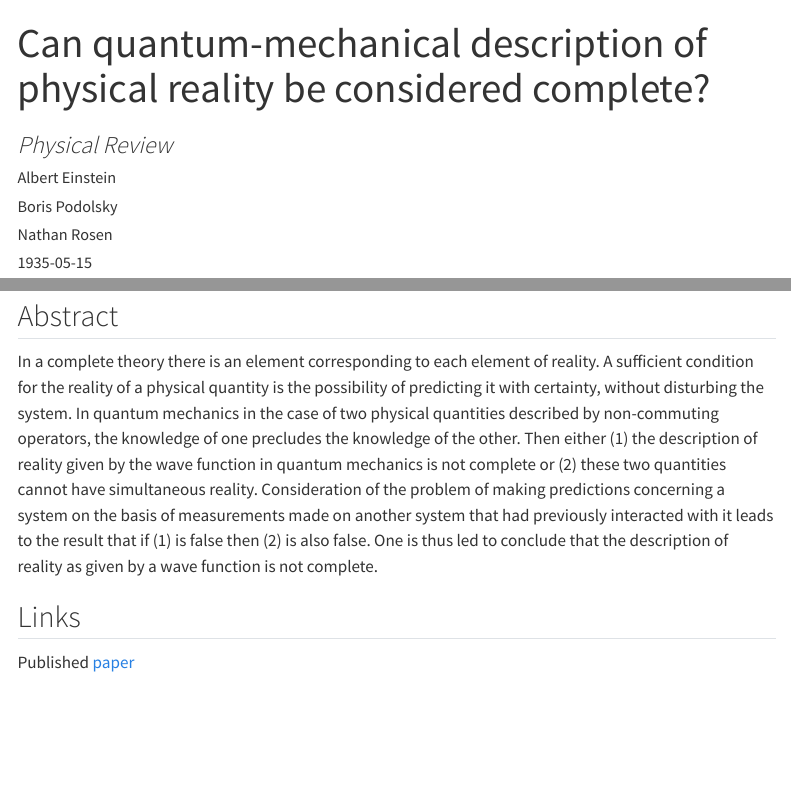
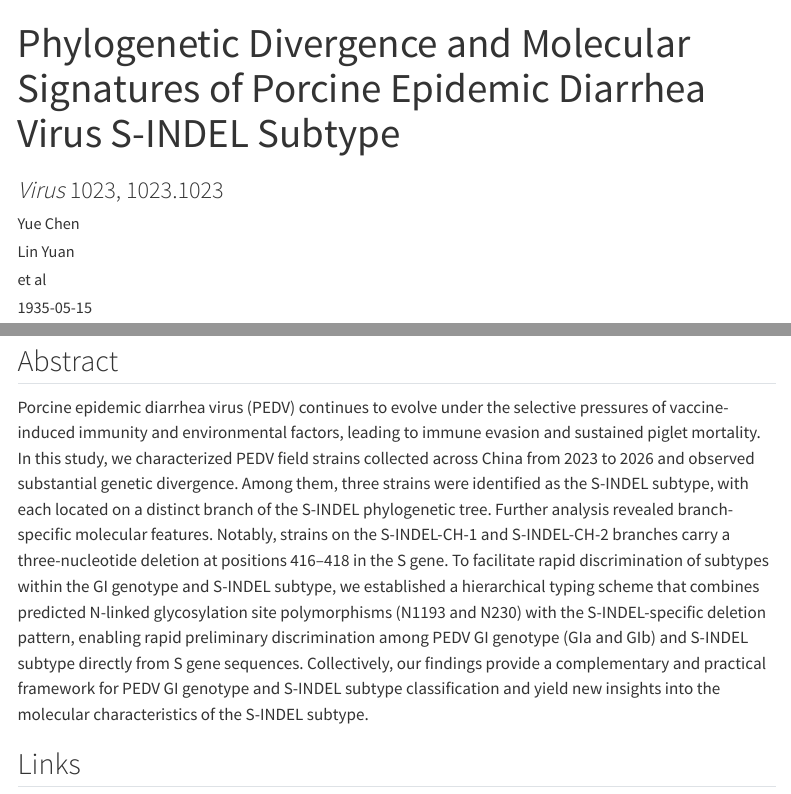
Before and after one commit to lirenfeng2018/vetAI, a Quarto document (posts/paper-title/index.qmd): the page in a window 1100 px wide, from its top, and a second part further down, joined at a grey line. Rendered offline with R 4.5, knitr and Pandoc in place of Quarto, with nearby package versions; menus at the side of the page are left out.

Commit message:
new paper

````diff
--- a/posts/paper-title/index.qmd
+++ b/posts/paper-title/index.qmd
@@ -1,15 +1,15 @@
 ---
-title: "Can quantum-mechanical description of physical reality be considered complete?"
-description: "One is thus led to conclude that the description of reality as given by a wave function is not complete."
-subtitle: "*Physical Review*"
+title: "Phylogenetic Divergence and Molecular Signatures of Porcine Epidemic Diarrhea Virus S-INDEL Subtype"
+description: "This study investigated the phylogenetic divergence and molecular signatures of the S-INDEL subtype of the porcine epidemic diarrhea virus (PEDV) in China."
+subtitle: "*Virus* 1023, 1023.1023"
 author:
-  - name: Albert Einstein
-  - name: Boris Podolsky
-  - name: Nathan Rosen
+  - name: Yue Chen
+  - name: Lin Yuan
+  - name: et al
 date: "1935-05-15"
 categories: [paper]
-image: "featured.jpg"
+image: "PEDV.jpg"
 citation:
   type: article-journal
-  container-title: "Physical Review"
+  container-title: "Virus"
   doi: "10.1103/PhysRev.47.777"
@@ -21,4 +16,9 @@ citation:
-  url: https://journals.aps.org/pr/pdf/10.1103/PhysRev.47.777
+  available-date: "1023-01-01"
+  issued: "2023-01-01"
+  volume: 1023
+  issue: 1
+  page: 777-8023
+  url: https://journals.aps.org/pr/pdf/10.1103/Virus1023.1023
 google-scholar: true
 ---
 
@@ -29,16 +29,16 @@ google-scholar: true
 
 ## Abstract
 
-In a complete theory there is an element corresponding to each element of reality. A sufficient condition for the reality of a physical quantity is the possibility of predicting it with certainty, without disturbing the system. In quantum mechanics in the case of two physical quantities described by non-commuting operators, the knowledge of one precludes the knowledge of the other. Then either (1) the description of reality given by the wave function in quantum mechanics is not complete or (2) these two quantities cannot have simultaneous reality. Consideration of the problem of making predictions concerning a system on the basis of measurements made on another system that had previously interacted with it leads to the result that if (1) is false then (2) is also false. One is thus led to conclude that the description of reality as given by a wave function is not complete.
+Porcine epidemic diarrhea virus (PEDV) continues to evolve under the selective pressures of vaccine-induced immunity and environmental factors, leading to immune evasion and sustained piglet mortality. In this study, we characterized PEDV field strains collected across China from 2023 to 2026 and observed substantial genetic divergence. Among them, three strains were identified as the S-INDEL subtype, with each located on a distinct branch of the S-INDEL phylogenetic tree. Further analysis revealed branch-specific molecular features. Notably, strains on the S-INDEL-CH-1 and S-INDEL-CH-2 branches carry a three-nucleotide deletion at positions 416–418 in the S gene. To facilitate rapid discrimination of subtypes within the GI genotype and S-INDEL subtype, we established a hierarchical typing scheme that combines predicted N-linked glycosylation site polymorphisms (N1193 and N230) with the S-INDEL-specific deletion pattern, enabling rapid preliminary discrimination among PEDV GI genotype (GIa and GIb) and S-INDEL subtype directly from S gene sequences. Collectively, our findings provide a complementary and practical framework for PEDV GI genotype and S-INDEL subtype classification and yield new insights into the molecular characteristics of the S-INDEL subtype.
 
 
 ## Links
 
-Published [paper](https://journals.aps.org/pr/pdf/10.1103/PhysRev.47.777)
+Published [paper](https://journals.aps.org/pr/pdf/10.1103/Virus1023.1023)
 
 
 ```{=html}
-<script type="text/javascript" src="https://d1bxh8uas1mnw7.cloudfront.net/assets/embed.js"></script><div class="altmetric-embed" data-badge-popover="right" data-badge-type="donut" data-doi="10.1103/PhysRev.47.777"></div>
+<script type="text/javascript" src="https://d1bxh8uas1mnw7.cloudfront.net/assets/embed.js"></script><div class="altmetric-embed" data-badge-popover="right" data-badge-type="donut" data-doi="10.1103/Virus1023.1023"></div>
 
-<span class="__dimensions_badge_embed__" data-doi="10.1103/PhysRev.47.777" data-hide-zero-citations="true" data-style="small_circle"></span><script async src="https://badge.dimensions.ai/badge.js" charset="utf-8"></script>
+<span class="__dimensions_badge_embed__" data-doi="10.1103/Virus1023.1023" data-hide-zero-citations="true" data-style="small_circle"></span><script async src="https://badge.dimensions.ai/badge.js" charset="utf-8"></script>
 ```
````
Also changed, not shown: docs/search.json, posts/paper-title/PEDV.jpg (added), posts/paper-title/index.qmd (5 more changed lines), 6 other files.
